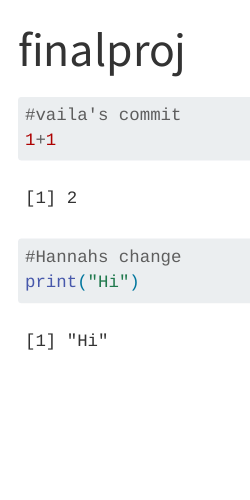
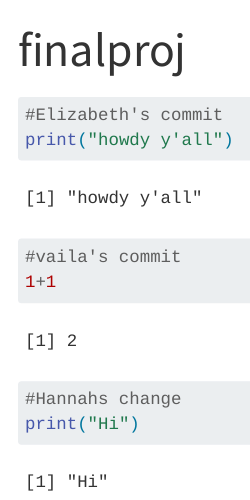
Before and after one commit to vheinema/stat331_finalproj, a Quarto document (finalproj.qmd): the page in a window 1100 px wide, from its top. Rendered offline with R 4.5, knitr and Pandoc in place of Quarto, with nearby package versions.

Commit message:
Elizabeth's push

````diff
--- a/finalproj.qmd
+++ b/finalproj.qmd
@@ -3,6 +3,11 @@ title: "finalproj"
 format: html
 editor: visual
 ---
+
+```{r}
+#Elizabeth's commit
+print("howdy y'all")
+```
 
 ```{r}
 #vaila's commit
````
